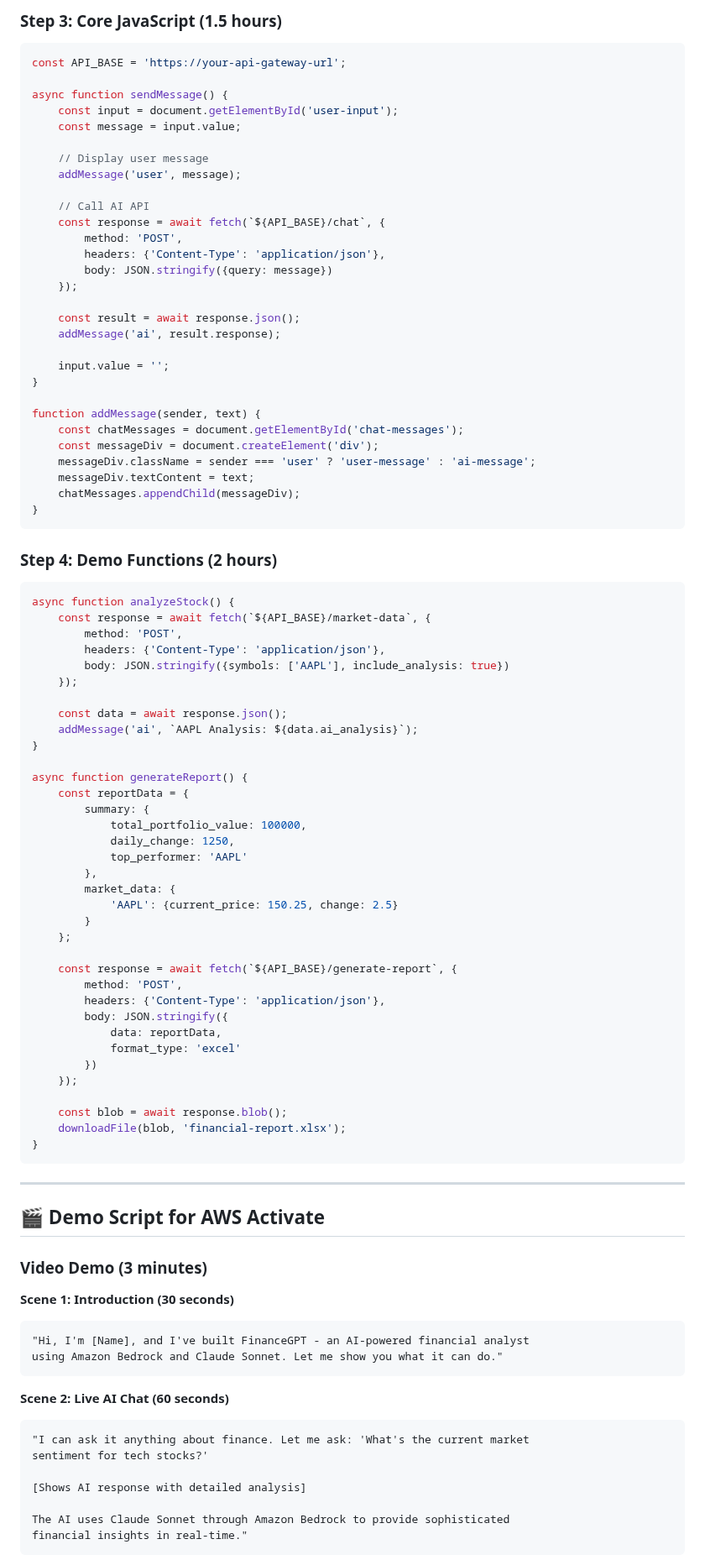
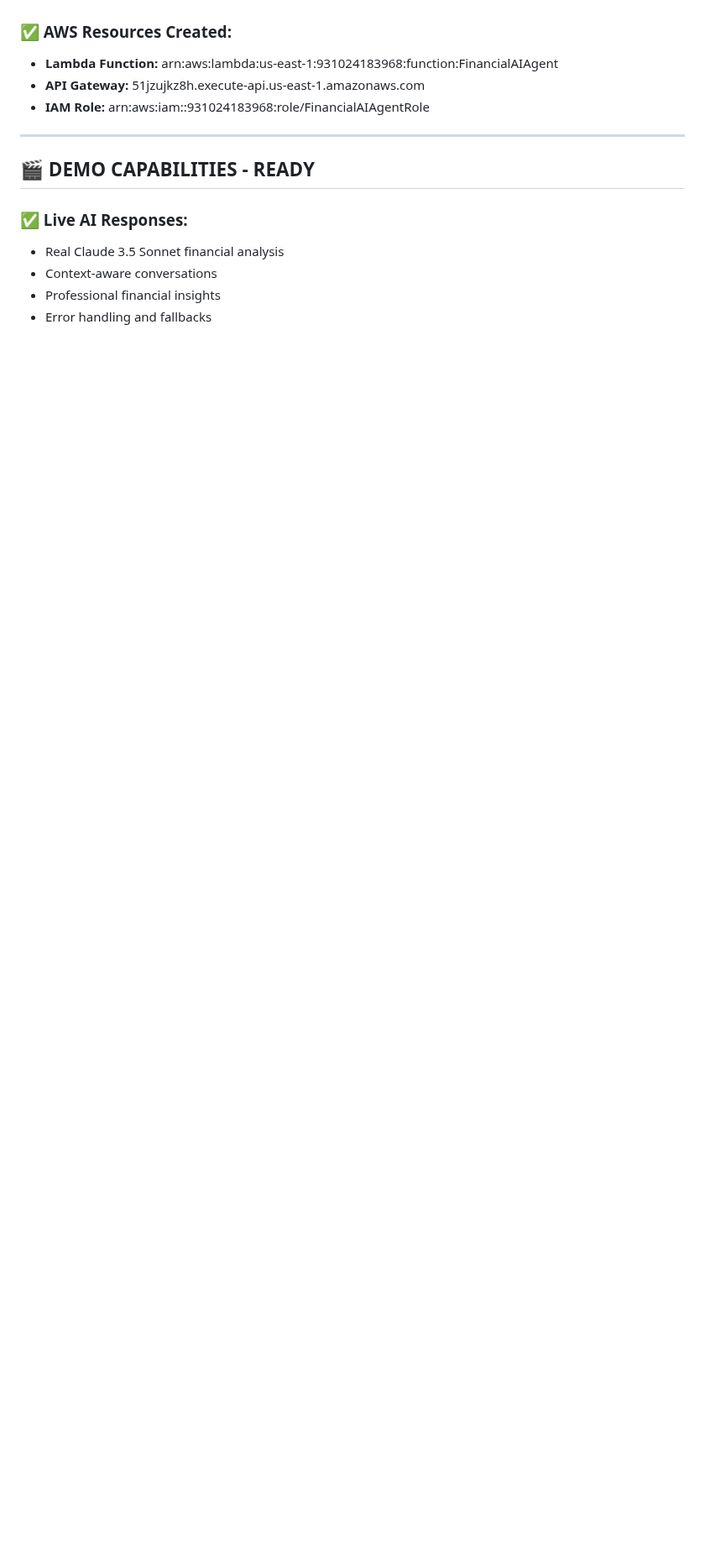
Before and after one commit to mohamedfteha/financial-ai-agent, a Markdown page: MVP_PLAN.md, the part around one of its changes. Shown at 84% size. Rendered like a GitHub page; blank space fills up the shorter version.

````diff
--- a/MVP_PLAN.md
+++ b/MVP_PLAN.md
@@ -122,95 +87,15 @@ git push -u origin main
-### **Step 3: Core JavaScript** (1.5 hours)
-```javascript
-const API_BASE = 'https://your-api-gateway-url';
-
-async function sendMessage() {
-    const input = document.getElementById('user-input');
-    const message = input.value;
-
-    // Display user message
-    addMessage('user', message);
-
-    // Call AI API
-    const response = await fetch(`${API_BASE}/chat`, {
-        method: 'POST',
-        headers: {'Content-Type': 'application/json'},
-        body: JSON.stringify({query: message})
-    });
-
-    const result = await response.json();
-    addMessage('ai', result.response);
-
-    input.value = '';
-}
-
-function addMessage(sender, text) {
-    const chatMessages = document.getElementById('chat-messages');
-    const messageDiv = document.createElement('div');
-    messageDiv.className = sender === 'user' ? 'user-message' : 'ai-message';
-    messageDiv.textContent = text;
-    chatMessages.appendChild(messageDiv);
-}
-```
-
-### **Step 4: Demo Functions** (2 hours)
-```javascript
-async function analyzeStock() {
-    const response = await fetch(`${API_BASE}/market-data`, {
-        method: 'POST',
-        headers: {'Content-Type': 'application/json'},
-        body: JSON.stringify({symbols: ['AAPL'], include_analysis: true})
-    });
-
-    const data = await response.json();
-    addMessage('ai', `AAPL Analysis: ${data.ai_analysis}`);
-}
-
-async function generateReport() {
-    const reportData = {
-        summary: {
-            total_portfolio_value: 100000,
-            daily_change: 1250,
-            top_performer: 'AAPL'
-        },
-        market_data: {
-            'AAPL': {current_price: 150.25, change: 2.5}
-        }
-    };
-
-    const response = await fetch(`${API_BASE}/generate-report`, {
-        method: 'POST',
-        headers: {'Content-Type': 'application/json'},
-        body: JSON.stringify({
-            data: reportData,
-            format_type: 'excel'
-        })
-    });
-
-    const blob = await response.blob();
-    downloadFile(blob, 'financial-report.xlsx');
-}
-```
+### **✅ AWS Resources Created:**
+- **Lambda Function:** arn:aws:lambda:us-east-1:931024183968:function:FinancialAIAgent
+- **API Gateway:** 51jzujkz8h.execute-api.us-east-1.amazonaws.com
+- **IAM Role:** arn:aws:iam::931024183968:role/FinancialAIAgentRole
 
 ---
 
-## 🎬 **Demo Script for AWS Activate**
+## 🎬 **DEMO CAPABILITIES - READY**
 
-### **Video Demo (3 minutes)**
+### **✅ Live AI Responses:**
+- Real Claude 3.5 Sonnet financial analysis
+- Context-aware conversations
+- Professional financial insights
+- Error handling and fallbacks
 
-**Scene 1: Introduction (30 seconds)**
-```
-"Hi, I'm [Name], and I've built FinanceGPT - an AI-powered financial analyst
-using Amazon Bedrock and Claude Sonnet. Let me show you what it can do."
-```
-
-**Scene 2: Live AI Chat (60 seconds)**
-```
-"I can ask it anything about finance. Let me ask: 'What's the current market
-sentiment for tech stocks?'
-
-[Shows AI response with detailed analysis]
-
-The AI uses Claude Sonnet through Amazon Bedrock to provide sophisticated
-financial insights in real-time."
-```
-
````
Also changed, not shown: other parts of MVP_PLAN.md (+113 -165 lines), PROJECT_TRACKER.md (+192 -156 lines).
